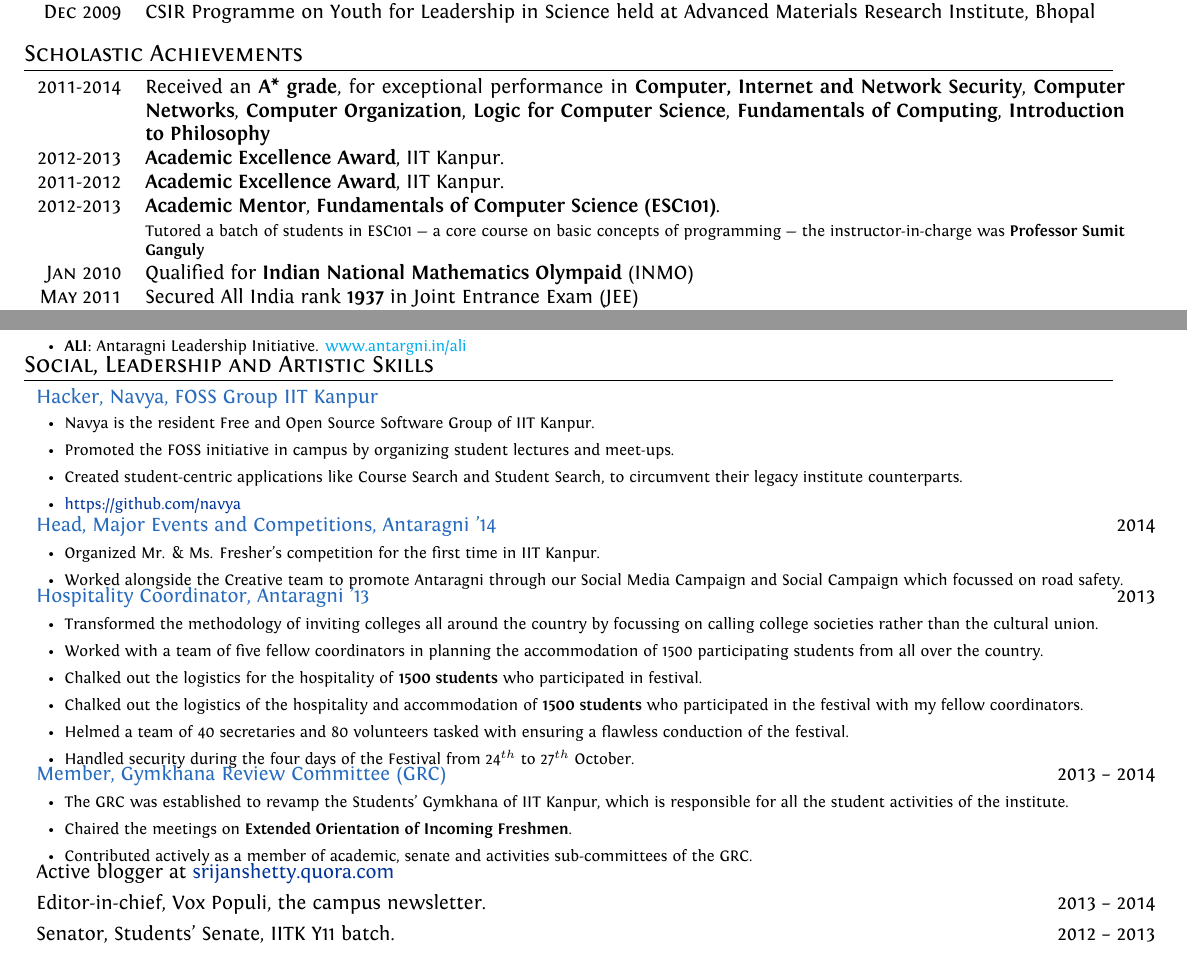
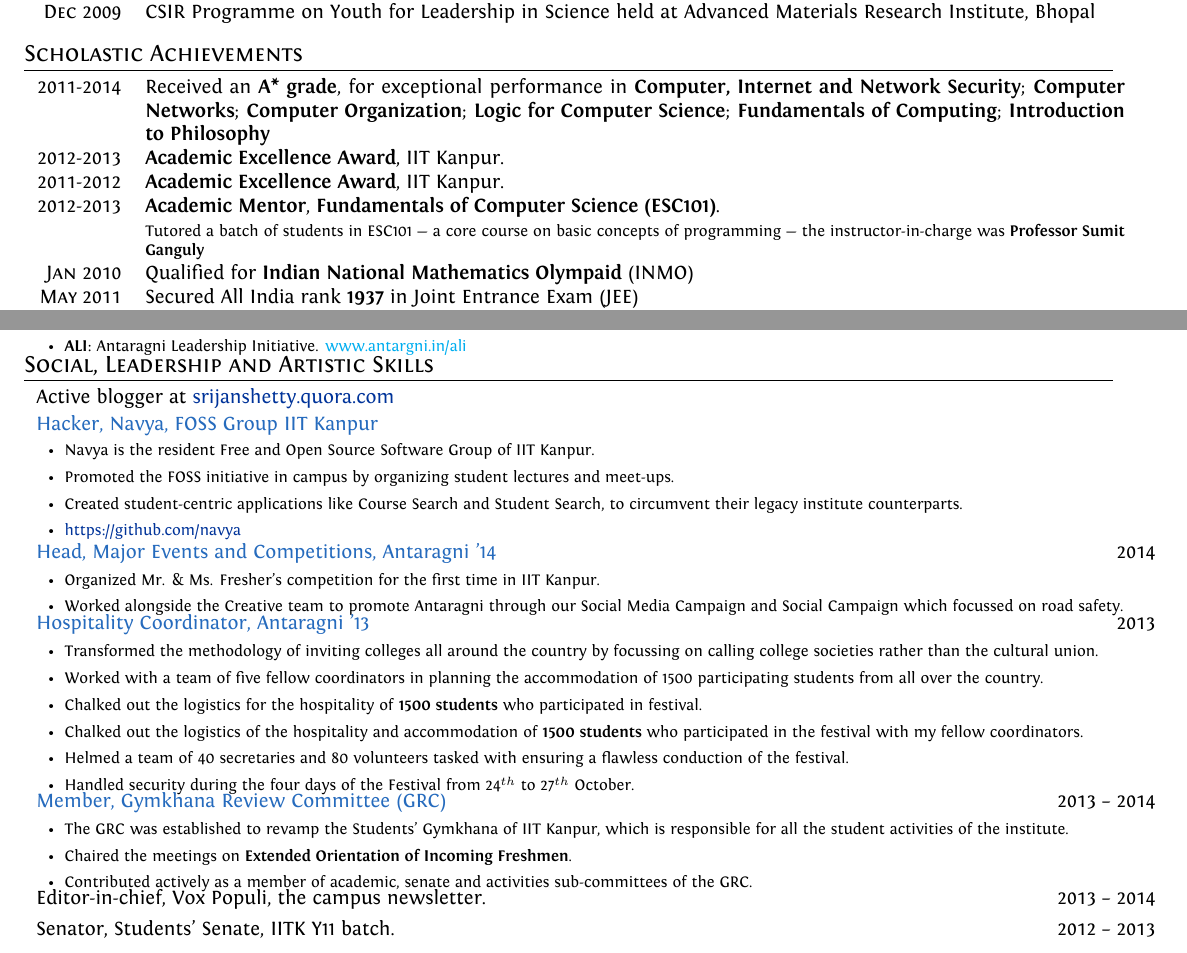
Before and after one commit to srijanshetty/cv, a LaTeX CV (cv.tex): two parts of pages 1 and 3 of 4, joined at a grey line, cut so that both start at the same text. Compiled offline with XeLaTeX; an older LaTeX class or package is replaced by its successor.

Commit message:
Re-arranged sections

```diff
--- a/cv.tex
+++ b/cv.tex
@@ -187,11 +187,11 @@
 
 \itemlist {
     \textsc{2011-2014}   & Received an \textbf{A* grade}, for exceptional performance in
-                            \textbf{Computer, Internet and Network Security},
-                            \textbf{Computer Networks},
-                            \textbf{Computer Organization},
-                            \textbf{Logic for Computer Science},
-                            \textbf{Fundamentals of Computing},
+                            \textbf{Computer, Internet and Network Security};
+                            \textbf{Computer Networks};
+                            \textbf{Computer Organization};
+                            \textbf{Logic for Computer Science};
+                            \textbf{Fundamentals of Computing};
                             \textbf{Introduction to Philosophy} \\
     \textsc{2012-2013}   & \textbf{Academic Excellence Award}, IIT Kanpur. \\
     \textsc{2011-2012}   & \textbf{Academic Excellence Award}, IIT Kanpur. \\
@@ -519,6 +517,9 @@
 
 \section {Social, Leadership and Artistic Skills}
 
+\skill {}
+       {Active blogger at \href{srijanshetty.quora.com} {srijanshetty.quora.com}}
+
 \projectlist {Hacker, Navya, FOSS Group IIT Kanpur}
              {
                    \begin{itemize}[leftmargin=0.5cm]
@@ -568,9 +569,6 @@
                    \item Contributed actively as a member of academic, senate and activities sub-committees of the GRC.
                \end{itemize}
           }
-
-\skill {}
-       {Active blogger at \href{srijanshetty.quora.com} {srijanshetty.quora.com}}
 
 \skill {2013 -- 2014}
        {Editor-in-chief, Vox Populi, the campus newsletter.}
```
Also changed, not shown: cv.tex (6 more changed lines).
